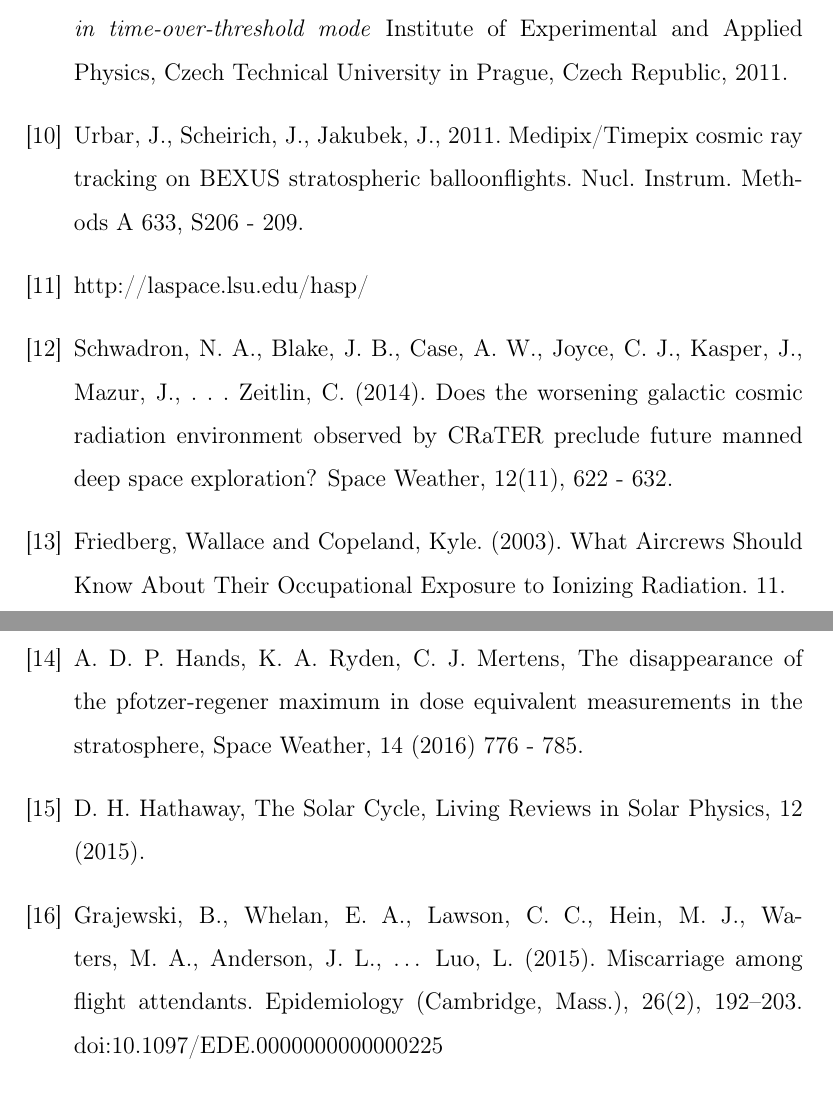
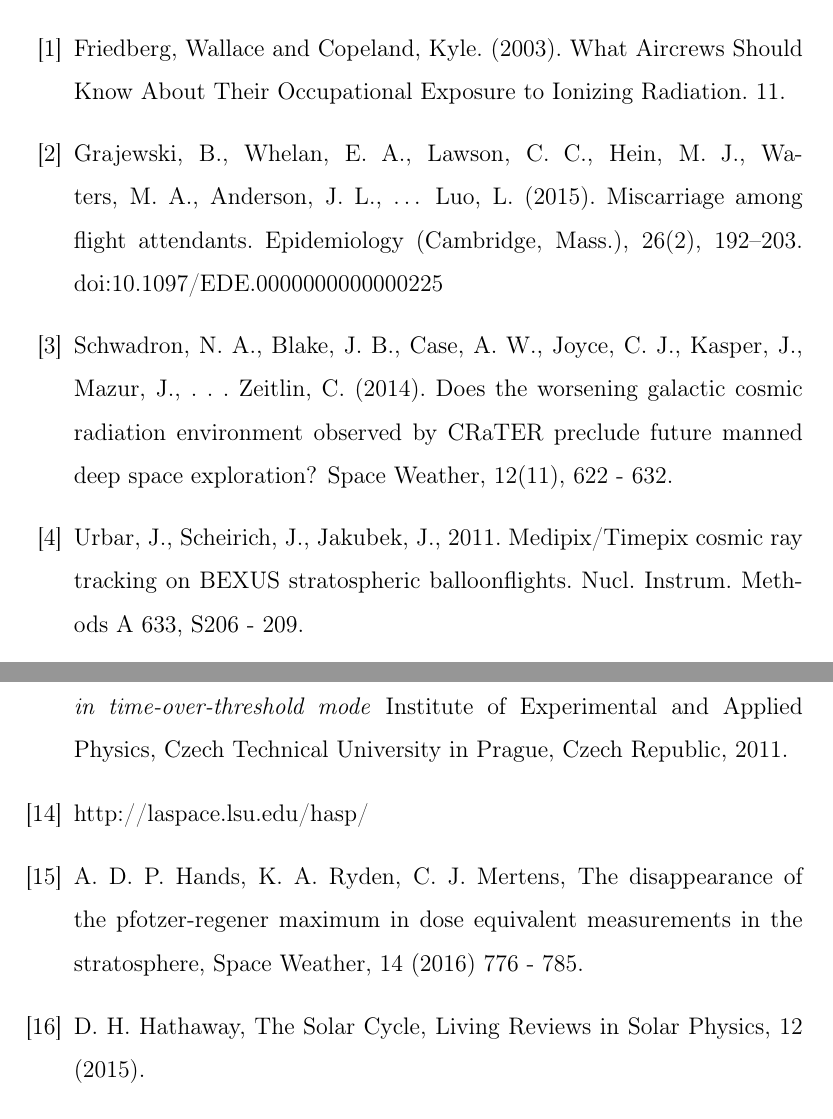
Before and after one commit to UH-MiniPix-Collaboration/MiniPIX, a LaTeX paper (paper/MiniPIX.tex, which reads paper/Bibliography.tex): two parts of pages 17 and 18 of 18 before the commit and two parts of pages 16 and 18 of 18 after it, joined at a grey line, cut so that both start at the same text. Compiled offline with pdfLaTeX.

Commit message:
organizing references by order

```diff
--- a/paper/Bibliography.tex
+++ b/paper/Bibliography.tex
@@ -20,8 +20,17 @@
 \begin{thebibliography}{00}
 
 %\bibitem{SORA}S.A. Garcia Morelos, F.Brooks, S.Oliver, A.Walker, K.D. Portillo, R.B. Masek, D.Mroczek, D.Pena, J.Juarez, A.Cruz, D. Henandez, S.George, D. Pattison, A.L.Renshaw. \textit{Scientific Report for the UH Team.} SORA 2017 Mission Webpage. \textit{http://laspace.lsu.edu/hasp/groups/Payload.php?py=2017&pn=10}.
+\bibitem{faa}
+  Friedberg, Wallace and Copeland, Kyle. (2003). What Aircrews Should Know About Their Occupational Exposure to Ionizing Radiation. 11.
 
-\bibitem{minipix}MiniPIX - Miniaturized Portable USB Photon Counting Camera. (n.d.). Retrieved February 02, 2017, from \textit{http://advacam.com/camera/minipix}.
+\bibitem{flightatt}
+Grajewski, B., Whelan, E. A., Lawson, C. C., Hein, M. J., Waters, M. A., Anderson, J. L., … Luo, L. (2015). Miscarriage among flight attendants. Epidemiology (Cambridge, Mass.), 26(2), 192–203. doi:10.1097/EDE.0000000000000225
+
+\bibitem{crater}
+  Schwadron, N. A., Blake, J. B., Case, A. W., Joyce, C. J., Kasper, J., Mazur, J., . . . Zeitlin, C. (2014). Does the worsening galactic cosmic radiation environment observed by CRaTER preclude future manned deep space exploration? Space Weather, 12(11), 622 - 632.
+
+\bibitem{bexus}
+  Urbar, J., Scheirich, J., Jakubek, J., 2011. Medipix/Timepix cosmic ray tracking on BEXUS stratospheric balloonflights. Nucl. Instrum. Methods A 633, S206 - 209.
 
 \bibitem{timepixiss} Stoffle, N., Pinsky, L. et al. Timepix-based radiation environment monitor measurements aboard the International Space Station. Nucl. Instrum. Methods Phys.
 Res., A, 782 (2015):143.
@@ -54,26 +65,14 @@ Keywords: Radiation detection; Radiation exposure at aviation altitudes; Dose eq
 \bibitem{mpjakubek}
   Jan Jakubek, \textit{Precise energy calibration of pixel detector working in time-over-threshold mode} Institute of Experimental and Applied Physics, Czech Technical University in Prague, Czech Republic, 2011.
 
-\bibitem{bexus}
-  Urbar, J., Scheirich, J., Jakubek, J., 2011. Medipix/Timepix cosmic ray tracking on BEXUS stratospheric balloonflights. Nucl. Instrum. Methods A 633, S206 - 209.
-
 \bibitem{hasp}
   http://laspace.lsu.edu/hasp/
-
-\bibitem{crater}
-  Schwadron, N. A., Blake, J. B., Case, A. W., Joyce, C. J., Kasper, J., Mazur, J., . . . Zeitlin, C. (2014). Does the worsening galactic cosmic radiation environment observed by CRaTER preclude future manned deep space exploration? Space Weather, 12(11), 622 - 632.
-
-\bibitem{faa}
-  Friedberg, Wallace and Copeland, Kyle. (2003). What Aircrews Should Know About Their Occupational Exposure to Ionizing Radiation. 11.
 
 \bibitem{rad-x}
   A. D. P. Hands, K. A. Ryden, C. J. Mertens, The disappearance of the pfotzer-regener maximum in dose equivalent measurements in the stratosphere, Space Weather, 14 (2016) 776 - 785.
 
 \bibitem{hathaway}
   D. H. Hathaway, The Solar Cycle, Living Reviews in Solar Physics, 12 (2015).
-
-\bibitem{flightatt}
-Grajewski, B., Whelan, E. A., Lawson, C. C., Hein, M. J., Waters, M. A., Anderson, J. L., … Luo, L. (2015). Miscarriage among flight attendants. Epidemiology (Cambridge, Mass.), 26(2), 192–203. doi:10.1097/EDE.0000000000000225
 
 \end{thebibliography}
 %
```
Also changed, not shown: paper/Bibliography.tex (2 more changed lines).
